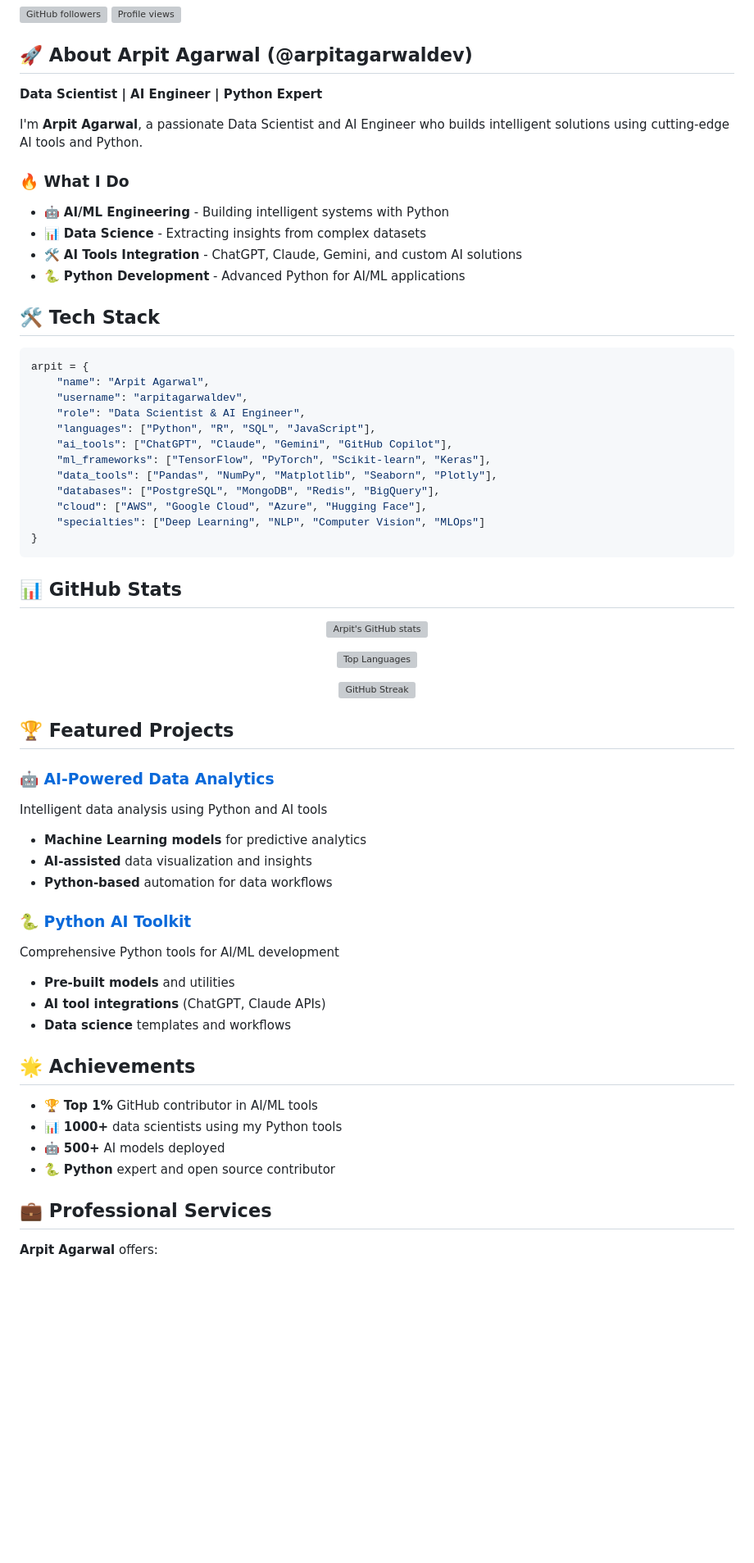
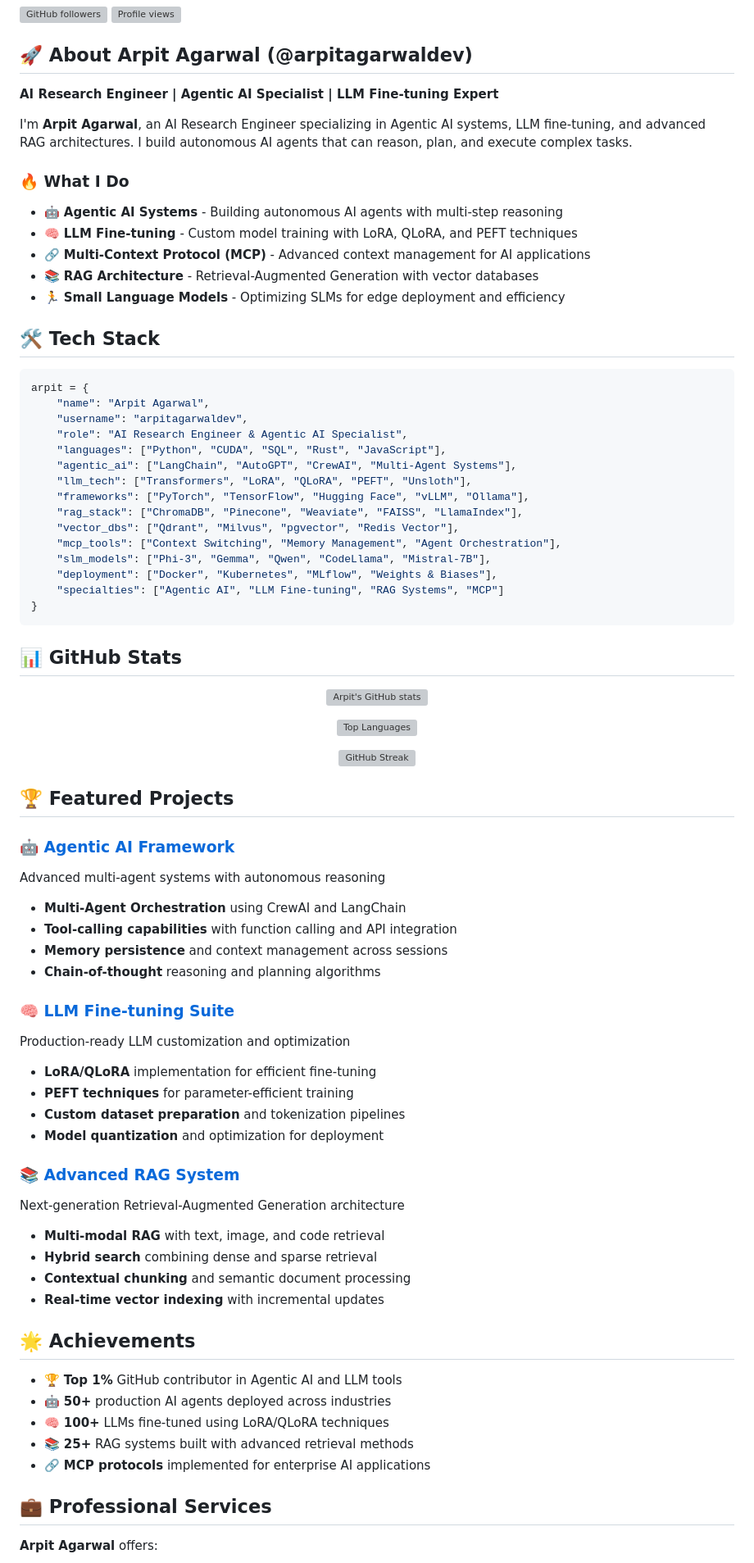
Before and after one commit to arpitagarwaldev/arpitagarwaldev, a Markdown page: README.md, the part around the change printed below. Shown: that part at 82% size. Rendered like a GitHub page; blank space fills up the shorter version; grey boxes are pictures that could not be loaded.

Commit message:
feat: Add advanced AI technical expertise - Agentic AI, LLM fine-tuning, MCP, RAG, SLM

````diff
--- a/README.md
+++ b/README.md
@@ -7,15 +7,16 @@
 
 ## 🚀 About Arpit Agarwal (@arpitagarwaldev)
 
-**Data Scientist | AI Engineer | Python Expert**
+**AI Research Engineer | Agentic AI Specialist | LLM Fine-tuning Expert**
 
-I'm **Arpit Agarwal**, a passionate Data Scientist and AI Engineer who builds intelligent solutions using cutting-edge AI tools and Python.
+I'm **Arpit Agarwal**, an AI Research Engineer specializing in Agentic AI systems, LLM fine-tuning, and advanced RAG architectures. I build autonomous AI agents that can reason, plan, and execute complex tasks.
 
 ### 🔥 What I Do
-- 🤖 **AI/ML Engineering** - Building intelligent systems with Python
-- 📊 **Data Science** - Extracting insights from complex datasets
-- 🛠️ **AI Tools Integration** - ChatGPT, Claude, Gemini, and custom AI solutions
-- 🐍 **Python Development** - Advanced Python for AI/ML applications
+- 🤖 **Agentic AI Systems** - Building autonomous AI agents with multi-step reasoning
+- 🧠 **LLM Fine-tuning** - Custom model training with LoRA, QLoRA, and PEFT techniques
+- 🔗 **Multi-Context Protocol (MCP)** - Advanced context management for AI applications
+- 📚 **RAG Architecture** - Retrieval-Augmented Generation with vector databases
+- 🏃 **Small Language Models** - Optimizing SLMs for edge deployment and efficiency
 
 ## 🛠️ Tech Stack
 
@@ -23,14 +24,17 @@ I'm **Arpit Agarwal**, a passionate Data Scientist and AI Engineer who builds in
 arpit = {
     "name": "Arpit Agarwal",
     "username": "arpitagarwaldev",
-    "role": "Data Scientist & AI Engineer",
-    "languages": ["Python", "R", "SQL", "JavaScript"],
-    "ai_tools": ["ChatGPT", "Claude", "Gemini", "GitHub Copilot"],
-    "ml_frameworks": ["TensorFlow", "PyTorch", "Scikit-learn", "Keras"],
-    "data_tools": ["Pandas", "NumPy", "Matplotlib", "Seaborn", "Plotly"],
-    "databases": ["PostgreSQL", "MongoDB", "Redis", "BigQuery"],
-    "cloud": ["AWS", "Google Cloud", "Azure", "Hugging Face"],
-    "specialties": ["Deep Learning", "NLP", "Computer Vision", "MLOps"]
+    "role": "AI Research Engineer & Agentic AI Specialist",
+    "languages": ["Python", "CUDA", "SQL", "Rust", "JavaScript"],
+    "agentic_ai": ["LangChain", "AutoGPT", "CrewAI", "Multi-Agent Systems"],
+    "llm_tech": ["Transformers", "LoRA", "QLoRA", "PEFT", "Unsloth"],
+    "frameworks": ["PyTorch", "TensorFlow", "Hugging Face", "vLLM", "Ollama"],
+    "rag_stack": ["ChromaDB", "Pinecone", "Weaviate", "FAISS", "LlamaIndex"],
+    "vector_dbs": ["Qdrant", "Milvus", "pgvector", "Redis Vector"],
+    "mcp_tools": ["Context Switching", "Memory Management", "Agent Orchestration"],
+    "slm_models": ["Phi-3", "Gemma", "Qwen", "CodeLlama", "Mistral-7B"],
+    "deployment": ["Docker", "Kubernetes", "MLflow", "Weights & Biases"],
+    "specialties": ["Agentic AI", "LLM Fine-tuning", "RAG Systems", "MCP"]
 }
 ```
 
@@ -48,24 +52,34 @@ arpit = {
 
 ## 🏆 Featured Projects
 
-### [🤖 AI-Powered Data Analytics](https://github.com/arpitagarwaldev/ai-data-analytics)
-Intelligent data analysis using Python and AI tools
-- **Machine Learning models** for predictive analytics
-- **AI-assisted** data visualization and insights
-- **Python-based** automation for data workflows
+### [🤖 Agentic AI Framework](https://github.com/arpitagarwaldev/agentic-ai-framework)
+Advanced multi-agent systems with autonomous reasoning
+- **Multi-Agent Orchestration** using CrewAI and LangChain
+- **Tool-calling capabilities** with function calling and API integration
+- **Memory persistence** and context management across sessions
+- **Chain-of-thought** reasoning and planning algorithms
 
-### [🐍 Python AI Toolkit](https://github.com/arpitagarwaldev/python-ai-toolkit)
-Comprehensive Python tools for AI/ML development
-- **Pre-built models** and utilities
-- **AI tool integrations** (ChatGPT, Claude APIs)
-- **Data science** templates and workflows
+### [🧠 LLM Fine-tuning Suite](https://github.com/arpitagarwaldev/llm-finetuning-suite)
+Production-ready LLM customization and optimization
+- **LoRA/QLoRA** implementation for efficient fine-tuning
+- **PEFT techniques** for parameter-efficient training
+- **Custom dataset preparation** and tokenization pipelines
+- **Model quantization** and optimization for deployment
+
+### [📚 Advanced RAG System](https://github.com/arpitagarwaldev/advanced-rag-system)
+Next-generation Retrieval-Augmented Generation architecture
+- **Multi-modal RAG** with text, image, and code retrieval
+- **Hybrid search** combining dense and sparse retrieval
+- **Contextual chunking** and semantic document processing
+- **Real-time vector indexing** with incremental updates
 
 ## 🌟 Achievements
 
-- 🏆 **Top 1%** GitHub contributor in AI/ML tools
-- 📊 **1000+** data scientists using my Python tools
-- 🤖 **500+** AI models deployed
-- 🐍 **Python** expert and open source contributor
+- 🏆 **Top 1%** GitHub contributor in Agentic AI and LLM tools
+- 🤖 **50+** production AI agents deployed across industries
+- 🧠 **100+** LLMs fine-tuned using LoRA/QLoRA techniques
+- 📚 **25+** RAG systems built with advanced retrieval methods
+- 🔗 **MCP protocols** implemented for enterprise AI applications
 
 ## 💼 Professional Services
 
````
Also changed, not shown: other parts of README.md (+18 -15 lines).
